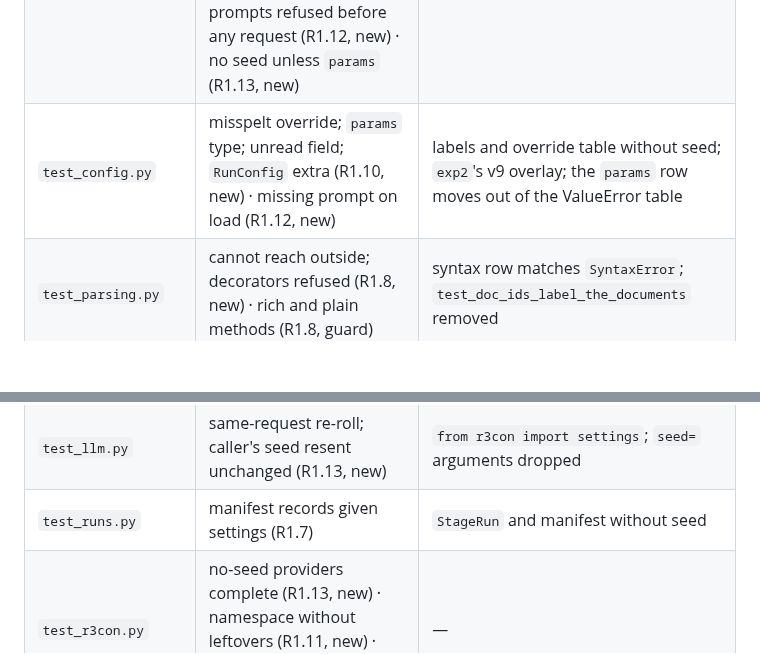
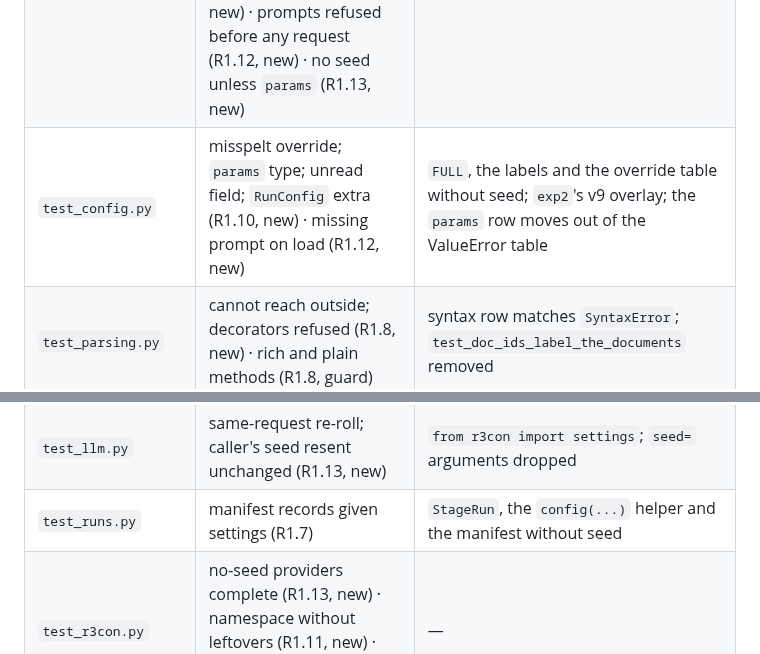
Before and after one commit to michaeltheologitis/r3con, a Markdown page: design/r1b-design-fixes.md, 2 parts joined by grey strips. Drawn GitHub-style; blank space fills up the shorter version.

Commit message:
Design R1b: name the test fixtures that carry a seed
Co-Authored-By: Claude Opus 5.5 <noreply@anthropic.com>
Claude-Session: https://claude.ai/code/session_01LPpBJd1w2ooDQNas8z4wBu

```diff
--- a/design/r1b-design-fixes.md
+++ b/design/r1b-design-fixes.md
@@ -975,7 +975,7 @@ it passes before and after.
 | --- | --- | --- |
 | `test_settings.py` (new) | snapshot as set; floors table (R1.7) | — |
 | `test_pipeline.py` | turn cap from settings; explicit turn cap; attempt caps; refused cap sends nothing (R1.7, new) · failing stage ×4; midway calls kept; interrupt recorded; no note without a logger (R1.9, new) · prompts refused before any request (R1.12, new) · no seed unless `params` (R1.13, new) | `from r3con import settings`; `CONFIG` without seed; the reasoning-failure test folded into R1.9's |
-| `test_config.py` | misspelt override; `params` type; unread field; `RunConfig` extra (R1.10, new) · missing prompt on load (R1.12, new) | labels and override table without seed; `exp2`'s v9 overlay; the `params` row moves out of the ValueError table |
+| `test_config.py` | misspelt override; `params` type; unread field; `RunConfig` extra (R1.10, new) · missing prompt on load (R1.12, new) | `FULL`, the labels and the override table without seed; `exp2`'s v9 overlay; the `params` row moves out of the ValueError table |
 | `test_parsing.py` | cannot reach outside; decorators refused (R1.8, new) · rich and plain methods (R1.8, guard) | syntax row matches `SyntaxError`; `test_doc_ids_label_the_documents` removed |
 | `test_schema.py` | — | syntax row matches `SyntaxError` |
 | `test_codeact.py` | settings turn cap, direct (R1.7, new) · sub-second timeout (R1.14, new) · `stop` refused and retried (R1.15, new) · other refusals raised; caller's `stop` kept (R1.15, guard) | — |
@@ -983,7 +983,7 @@ it passes before and after.
 | `test_parallel.py` | not-yet-started calls never run (R1.11, new) · lowest-indexed failure raised (guard) | — |
 | `test_relevance.py` | — | render table without `doc_ids` |
 | `test_llm.py` | same-request re-roll; caller's seed resent unchanged (R1.13, new) | `from r3con import settings`; `seed=` arguments dropped |
-| `test_runs.py` | manifest records given settings (R1.7) | `StageRun` and manifest without seed |
+| `test_runs.py` | manifest records given settings (R1.7) | `StageRun`, the `config(...)` helper and the manifest without seed |
 | `test_r3con.py` | no-seed providers complete (R1.13, new) · namespace without leftovers (R1.11, new) · missing prompt before a run folder (R1.12, new) | — |
 | `test_cli.py` | `--seed` is not an option (R1.13) · missing prompt exits 2 (R1.12, new) | labels without seed; "partial artifacts" printed once (R1.9) |
 | `test_prompts.py` | — | `from r3con import settings` |
```
